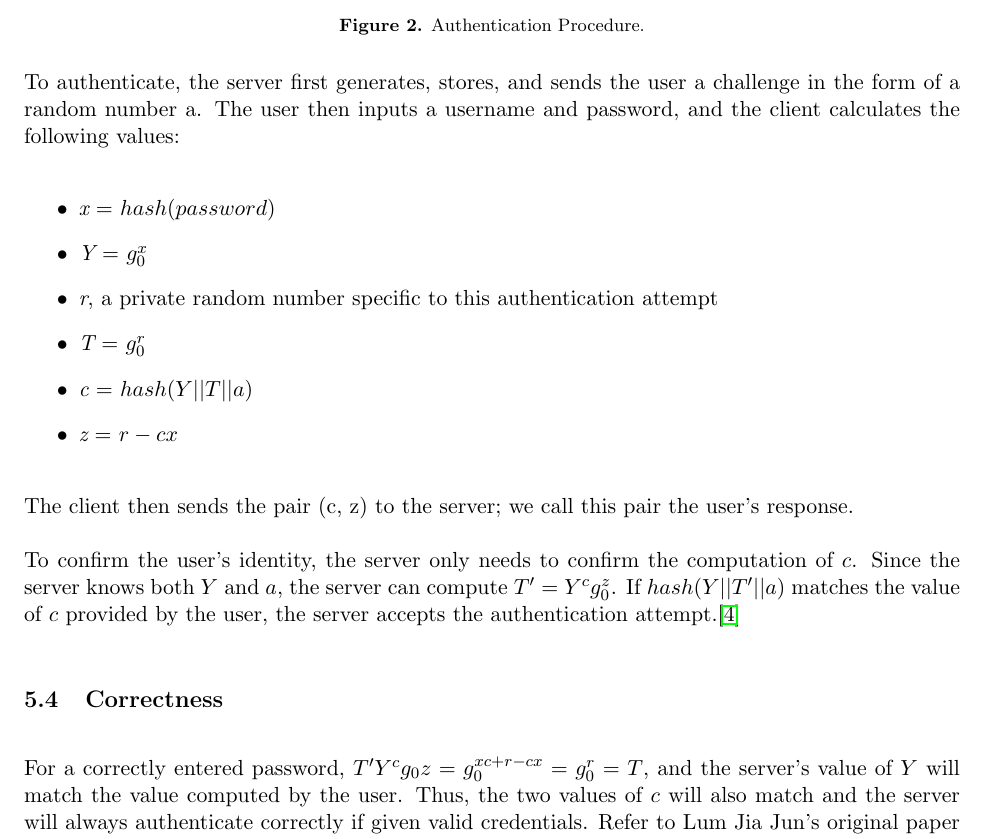
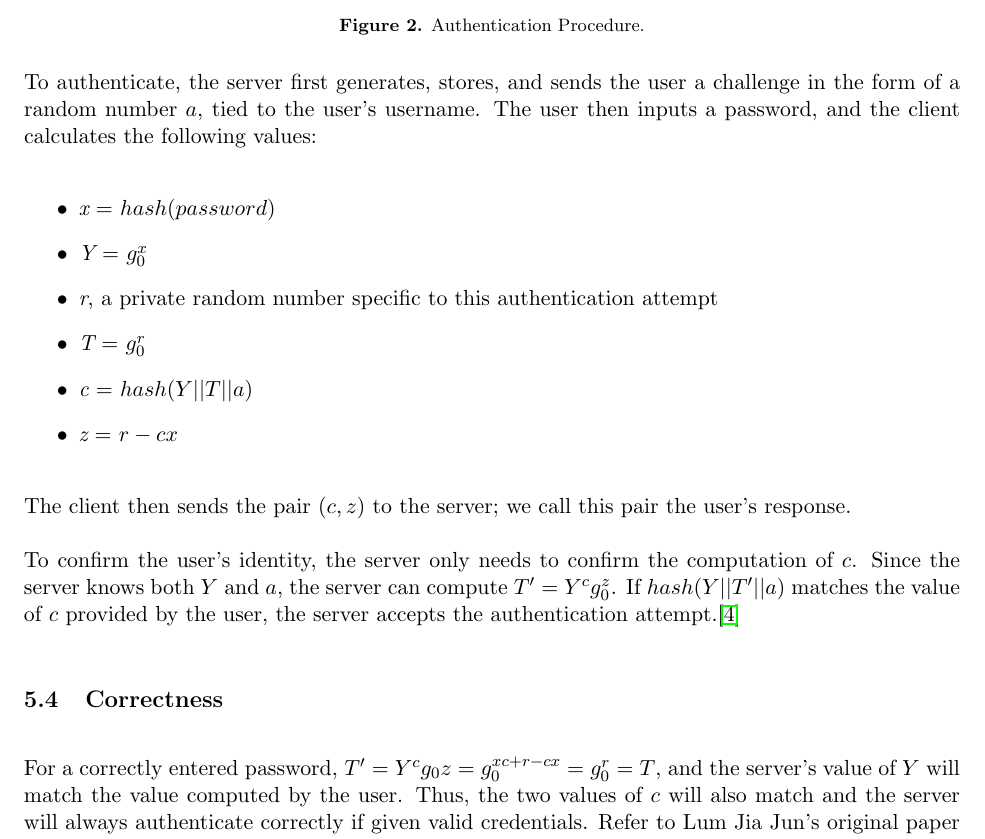
Before and after one commit to ryancheu/6.857FinalPaper, a LaTeX document (report.tex): part of page 5 of 11, cut so that both start at the same text. Compiled offline with pdfLaTeX.

Commit message:
Some protocol changes got lost somewhere, dunno how

```diff
--- a/report.tex
+++ b/report.tex
@@ -128,7 +128,7 @@ When a user registers by entering a username and password, the client obtains th
  \label{fig:authentication}
 \end{figure}
 
-To authenticate, the server first generates, stores, and sends the user a challenge in the form of a random number a.  The user then inputs a username and password, and the client calculates the following values:
+To authenticate, the server first generates, stores, and sends the user a challenge in the form of a random number $a$, tied to the user's username.  The user then inputs a password, and the client calculates the following values:
 \begin{itemize}
   \item {\em x} = $hash(password)$
   \item {\em Y} = $g_0 ^ x$
@@ -137,14 +137,14 @@ To authenticate, the server first generates, stores, and sends the user a challe
   \item {\em c} = $hash(Y || T || a)$
   \item {\em z} = $r - cx$
 \end{itemize}
-The client then sends the pair (c, z) to the server; we call this pair the user's response.
+The client then sends the pair $(c, z)$ to the server; we call this pair the user's response.
 
 
 To confirm the user's identity, the server only needs to confirm the computation of $c$.  Since the server knows both $Y$ and $a$, the server can compute $T' = Y^cg_0^z$.  If $hash(Y || T' || a)$ matches the value of $c$ provided by the user, the server accepts the authentication attempt.\cite{Lum}
 
 \subsection{Correctness}
 
-For a correctly entered password, $T' Y^cg_0z = g_0^{xc + r - cx} = g_0^r = T$, and the server's value of $Y$ will match the value computed by the user.  Thus, the two values of $c$ will also match and the server will always authenticate correctly if given valid credentials.  Refer to Lum Jia Jun's original paper for a more in-depth discussion of correctness and security.
+For a correctly entered password, $T' = Y^cg_0z = g_0^{xc + r - cx} = g_0^r = T$, and the server's value of $Y$ will match the value computed by the user.  Thus, the two values of $c$ will also match and the server will always authenticate correctly if given valid credentials.  Refer to Lum Jia Jun's original paper for a more in-depth discussion of correctness and security.
 
 
 \section{Advantages}
```
